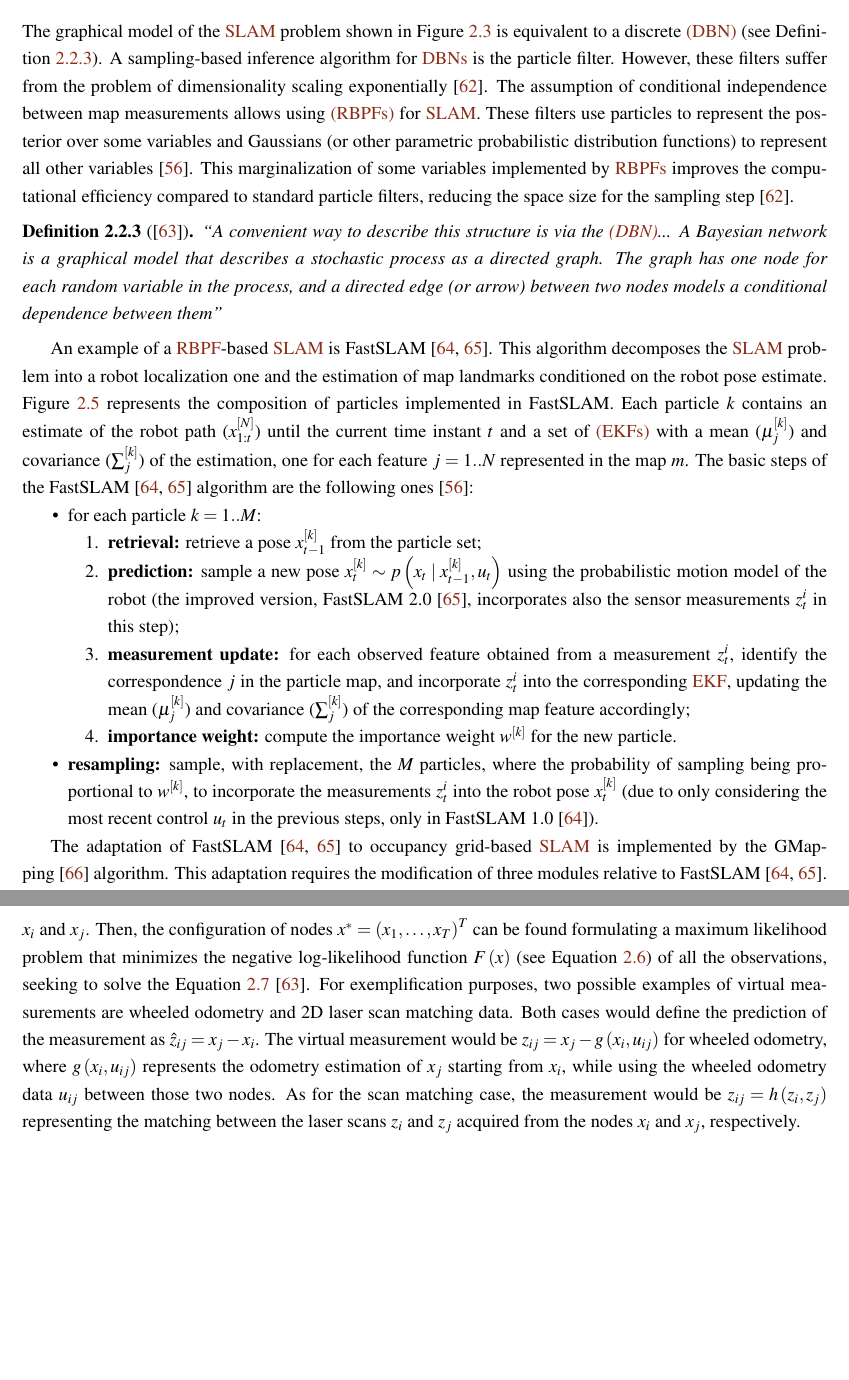
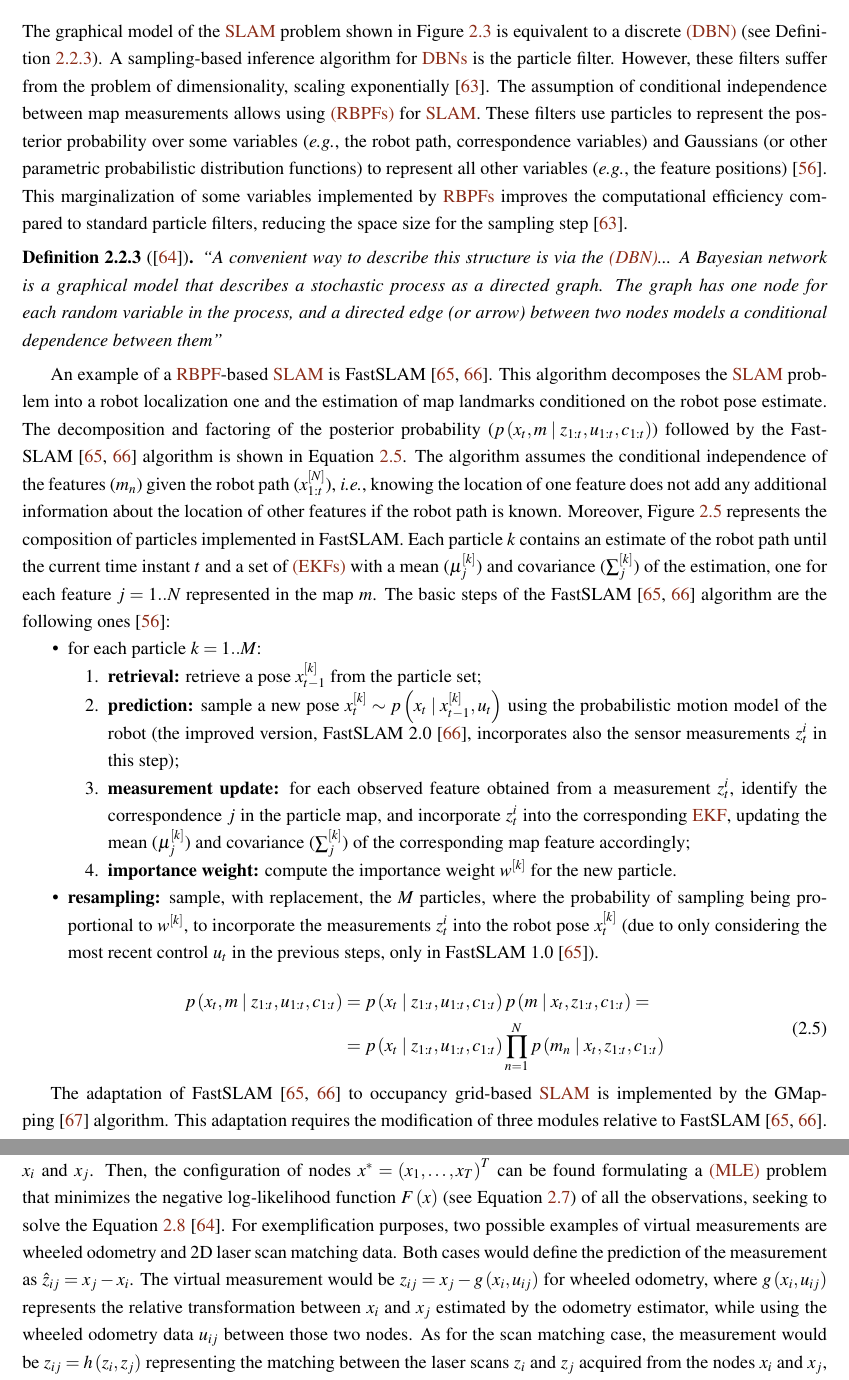
Before and after one commit to sousarbarb/phd-trp, a LaTeX thesis (doc/latex/thesis.tex, which reads doc/latex/content/literature.tex, doc/latex/prolog/glossaries.tex): two parts of pages 29 and 31 of 57, joined at a grey line, cut so that both start at the same text, the shorter picture padded with empty space. Compiled offline with pdfLaTeX.

Commit message:
Review Particle Filter + GraphSLAM (supervisors feedback)

```diff
--- a/doc/latex/content/literature.tex
+++ b/doc/latex/content/literature.tex
@@ -167,15 +168,16 @@ The problem of minimizing the error at the loop closure is instead called loop-c
 
 \subsection{Particle filter}\label{sec:slam:pf}
 
-The graphical model of the \gls{SLAM} problem shown in Figure~\ref{fig:slam} is equivalent to a discrete \gls{DBN} (see Definition~\ref{def:dbn}). A sampling-based inference algorithm for \glspl{DBN} is the particle filter. However, these filters suffer from the problem of dimensionality scaling exponentially~\cite{slam:pf:rbpf}.
-The assumption of conditional independence between map measurements allows using \glspl{RBPF} for \gls{SLAM}. These filters use particles to represent the posterior over some variables and Gaussians (or other parametric probabilistic distribution functions) to represent all other variables~\cite{book:probabilistic-robotics}.
+The graphical model of the \gls{SLAM} problem shown in Figure~\ref{fig:slam} is equivalent to a discrete \gls{DBN} (see Definition~\ref{def:dbn}). A sampling-based inference algorithm for \glspl{DBN} is the particle filter. However, these filters suffer from the problem of dimensionality, scaling exponentially~\cite{slam:pf:rbpf}.
+The assumption of conditional independence between map measurements allows using \glspl{RBPF} for \gls{SLAM}. These filters use particles to represent the posterior probability over some variables (\eg, the robot path, correspondence variables) and Gaussians (or other parametric probabilistic distribution functions) to represent all other variables (\eg, the feature positions)~\cite{book:probabilistic-robotics}.
 This marginalization of some variables implemented by \glspl{RBPF} improves the computational efficiency compared to standard particle filters, reducing the space size for the sampling step~\cite{slam:pf:rbpf}.
 
 \begin{definition}[{\cite{slam:graph:tutorial}}]\label{def:dbn}
 ``A convenient way to describe this structure is via the \glsfirst{DBN}... A Bayesian network is a graphical model that describes a stochastic process as a directed graph. The graph has one node for each random variable in the process, and a directed edge (or arrow) between two nodes models a conditional dependence between them''
 \end{definition}
 
-An example of a \gls{RBPF}-based \gls{SLAM} is FastSLAM~\cite{slam:pf:fastslam-1.0,slam:pf:fastslam-2.0}. This algorithm decomposes the \gls{SLAM} problem into a robot localization one and the estimation of map landmarks conditioned on the robot pose estimate. Figure~\ref{fig:fastslam} represents the composition of particles implemented in FastSLAM. Each particle $k$ contains an estimate of the robot path ($x_{1:t}^{\left[N\right]}$) until the current time instant $t$ and a set of \glspl{EKF} with a mean ($\mu_j^{\left[k\right]}$) and covariance ($\sum_j^{\left[k\right]}$) of the estimation, one for each feature $j=1..N$ represented in the map $m$.
+An example of a \gls{RBPF}-based \gls{SLAM} is FastSLAM~\cite{slam:pf:fastslam-1.0,slam:pf:fastslam-2.0}. This algorithm decomposes the \gls{SLAM} problem into a robot localization one and the estimation of map landmarks conditioned on the robot pose estimate. The decomposition and factoring of the posterior probability ($p\left(x_t,m \;\vert\; z_{1:t},u_{1:t},c_{1:t}\right)$) followed by the FastSLAM~\cite{slam:pf:fastslam-1.0,slam:pf:fastslam-2.0} algorithm is shown in Equation~\ref{eq:slam:fast-slam:factoring}. The algorithm assumes the conditional independence of the features ($m_n$) given the robot path ($x_{1:t}^{\left[N\right]}$), \ie, knowing the location of one feature does not add any additional information about the location of other features if the robot path is known.
+Moreover, Figure~\ref{fig:fastslam} represents the composition of particles implemented in FastSLAM. Each particle $k$ contains an estimate of the robot path until the current time instant $t$ and a set of \glspl{EKF} with a mean ($\mu_j^{\left[k\right]}$) and covariance ($\sum_j^{\left[k\right]}$) of the estimation, one for each feature $j=1..N$ represented in the map $m$.
 The basic steps of the FastSLAM~\cite{slam:pf:fastslam-1.0,slam:pf:fastslam-2.0} algorithm are the following ones~\cite{book:probabilistic-robotics}:
 
 \begin{itemize}[nosep]
@@ -196,6 +198,16 @@ The basic steps of the FastSLAM~\cite{slam:pf:fastslam-1.0,slam:pf:fastslam-2.0}
   \label{fig:fastslam}
 \end{figure}
 
+\begin{equation}\label{eq:slam:fast-slam:factoring}
+\begin{aligned}
+p\left(x_t,m \;\vert\; z_{1:t},u_{1:t},c_{1:t}\right) & =
+p\left(x_t \;\vert\; z_{1:t},u_{1:t},c_{1:t}\right)
+p\left(m \;\vert\; x_t,z_{1:t},c_{1:t}\right) =\\
+& = p\left(x_t \;\vert\; z_{1:t},u_{1:t},c_{1:t}\right)
+\prod_{n=1}^{N} p\left(m_n \;\vert\; x_t,z_{1:t},c_{1:t}\right)
+\end{aligned}
+\end{equation}
+
 The adaptation of FastSLAM~\cite{slam:pf:fastslam-1.0,slam:pf:fastslam-2.0} to occupancy grid-based \gls{SLAM} is implemented by the GMapping~\cite{slam:pf:gmapping} algorithm. This adaptation requires the modification of three modules relative to FastSLAM~\cite{slam:pf:fastslam-1.0,slam:pf:fastslam-2.0}.
 First, GMapping~\cite{slam:pf:gmapping} considers the occupancy grid as the map representation for the \gls{SLAM} problem, where each particle contains a grid map.
 Next, the computation of a measurement likelihood ($p\left(z_t \;\vert\; x_{t}^{\left[k\right]}, m_{t-1}^{\left[k\right]}\right)$) uses the beam endpoint sensor model, characteristic of range-bearing sensors such as 2D lasers, instead of integrating the measures into an \gls{EKF} as in FastSLAM~\cite{slam:pf:fastslam-1.0,slam:pf:fastslam-2.0}. This model considers the individual scan beams independent from each other, using the distance between the beam endpoint and the closest obstacle in the map to that point to compute the beam's individual likelihood.
@@ -219,7 +231,7 @@ Considering $z_{ij}$ as a virtual measurement obtained from raw sensor data betw
 The log-likelihood $l_{ij}$ (see Definition~\ref{def:log-likelihood}) of the measurement $z_{ij}$ can be defined as in Equation~\ref{eq:slam:graph:log-like}, where $\hat{z}_{ij}\left(x_i,x_j\right)$ is the prediction of the virtual measurement given the configuration of the nodes $x_i$ and $x_j$.
-Then, the configuration of nodes $x^*=\left(x_1,\dots,x_T\right)^T$ can be found formulating a maximum likelihood problem that minimizes the negative log-likelihood function $F\left(x\right)$ (see Equation~\ref{eq:slam:graph:function}) of all the observations, seeking to solve the Equation~\ref{eq:slam:graph:solution}~\cite{slam:graph:tutorial}.
+Then, the configuration of nodes $x^*=\left(x_1,\dots,x_T\right)^T$ can be found formulating a \gls{MLE} problem that minimizes the negative log-likelihood function $F\left(x\right)$ (see Equation~\ref{eq:slam:graph:function}) of all the observations, seeking to solve the Equation~\ref{eq:slam:graph:solution}~\cite{slam:graph:tutorial}.
 For exemplification purposes, two possible examples of virtual measurements are wheeled odometry and 2D laser scan matching data. Both cases would define the prediction of the measurement as $\hat{z}_{ij}=x_j-x_i$.
-The virtual measurement would be $z_{ij}=x_j - g\left(x_i,u_{ij}\right)$ for wheeled odometry, where $g\left(x_i,u_{ij}\right)$ represents the odometry estimation of $x_j$ starting from $x_i$, while using the wheeled odometry data $u_{ij}$ between those two nodes.
+The virtual measurement would be $z_{ij}=x_j - g\left(x_i,u_{ij}\right)$ for wheeled odometry, where $g\left(x_i,u_{ij}\right)$ represents the relative transformation between $x_i$ and $x_j$ estimated by the odometry estimator, while using the wheeled odometry data $u_{ij}$ between those two nodes.
 As for the scan matching case, the measurement would be $z_{ij}=h\left(z_i,z_j\right)$ representing the matching between the laser scans $z_i$ and $z_j$ acquired from the nodes $x_i$ and $x_j$, respectively.
 
 \begin{definition}[{\cite[p.~224]{book:math-statistics}}]\label{def:log-likelihood}
--- a/doc/latex/prolog/glossaries.tex
+++ b/doc/latex/prolog/glossaries.tex
@@ -227,3 +227,7 @@
   name = {DFR-SLAM},
   description = {Dynamic visual Feature Removal \glsentrydesc{SLAM}},
   first = {\glsentrydesc{DFR-SLAM} (\glsentrytext{DFR-SLAM})}}
+\newglossaryentry{MLE}{
+  name = {MLE},
+  description = {Maximum Likelihood Estimation},
+  first = {\glsentrydesc{MLE} (\glsentrytext{MLE})}}
```
Also changed, not shown: doc/diagrams/slam-graph.pdf, doc/latex/figures/literature/slam-graph.pdf, doc/latex/content/literature.tex (7 more changed lines), 1 other file.
